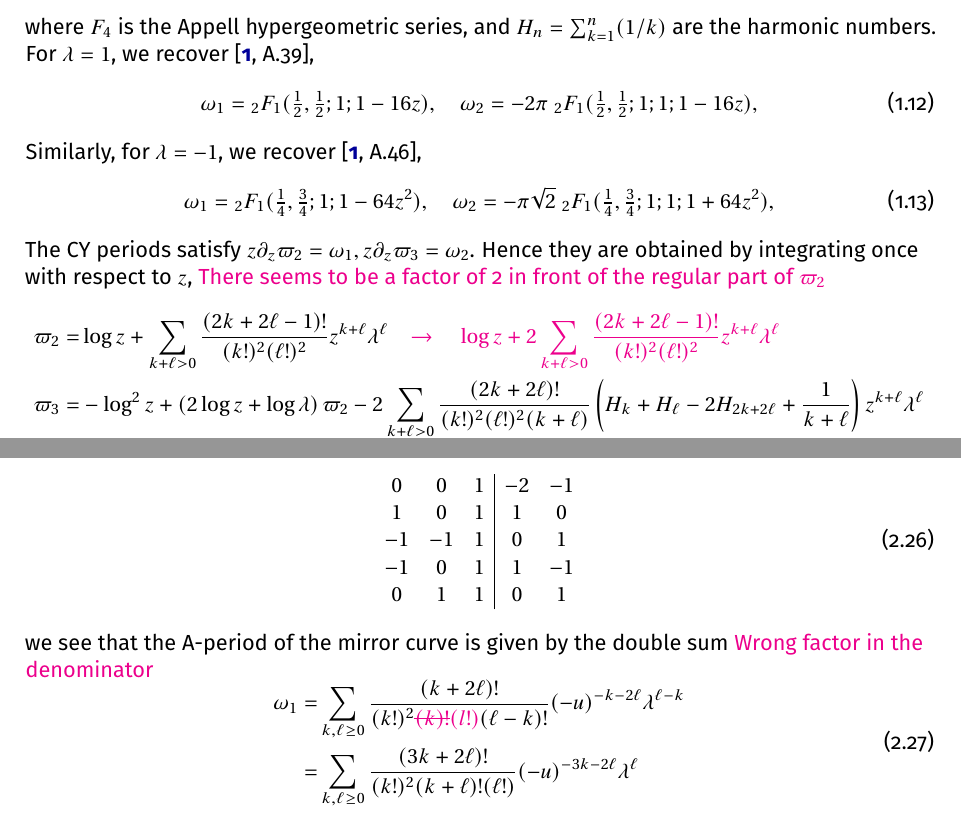
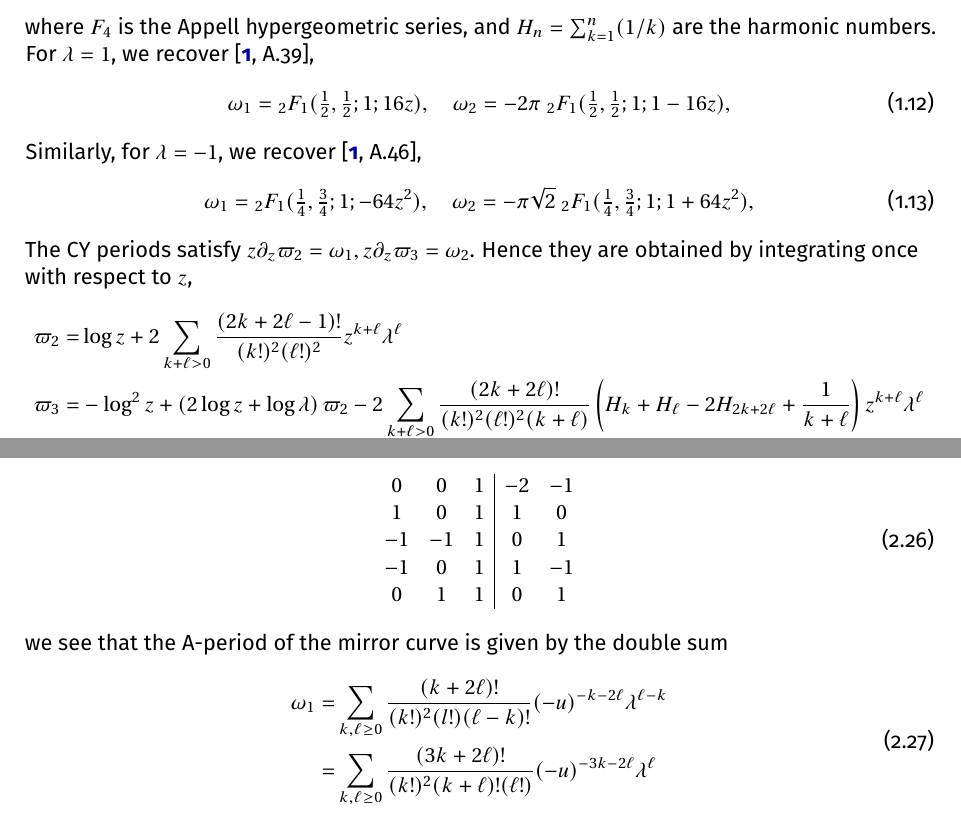
Before and after one commit to rshrj/localf1, a LaTeX paper (main.tex): two parts of pages 3 and 11 of 14, joined at a grey line, cut so that both start at the same text. Compiled offline with pdfLaTeX.

Commit message:
post discussion clean-up

```diff
--- a/main.tex
+++ b/main.tex
@@ -233,21 +233,20 @@ we see that the periods of the mirror curve are given by the double sum
 where $F_4$ is the Appell hypergeometric series, and $H_n=\sum_{k=1}^n (1/k)$ are the harmonic numbers.
 For $\lambda=1$, we recover \cite[A.39]{LeFloch:2024cwl},
 \begin{equation}
-\omega_1 = {}_2F_1(\tfrac12,\tfrac12;1;1-16 z), \quad
-\omega_2 = -2\pi\  {}_2F_1(\tfrac12,\tfrac12;1;1;1-16 z),
+\omega_1 = {}_2F_1(\tfrac12,\tfrac12;1;16 z), \quad
+\omega_2 = -2\pi\  {}_2F_1(\tfrac12,\tfrac12;1;1-16 z),
 \end{equation}
 Similarly, for $\lambda=-1$, we recover \cite[A.46]{LeFloch:2024cwl},
 \begin{equation}
-\omega_1 = {}_2F_1(\tfrac14,\tfrac34;1;1-64z^2), \quad
-\omega_2 = -\pi \sqrt2\  {}_2F_1(\tfrac14,\tfrac34;1;1;1+64 z^2),
+\omega_1 = {}_2F_1(\tfrac14,\tfrac34;1;-64z^2), \quad
+\omega_2 = -\pi \sqrt2\  {}_2F_1(\tfrac14,\tfrac34;1;1+64 z^2),
 \end{equation}
 The CY periods satisfy $z\partial_z \varpi_2=\omega_1, z\partial_z \varpi_3=\omega_2$.
-Hence they are obtained by integrating once with respect to $z$, \rishi{There seems to be a factor of 2 in front of the regular part of $\varpi_2$}
+Hence they are obtained by integrating once with respect to $z$,
 \begin{equation}
       \begin{aligned}
   \varpi_2 =& \log z +
-  \sum_{k+\ell>0} \frac{(2k+2\ell-1)!}{(k!)^2 (\ell!)^2} z^{k+\ell} \lambda^{\ell}  \rishi{\quad \to \quad \log z +
-  2 \sum_{k+\ell>0} \frac{(2k+2\ell-1)!}{(k!)^2 (\ell!)^2} z^{k+\ell} \lambda^{\ell}} \\
+  2 \sum_{k+\ell>0} \frac{(2k+2\ell-1)!}{(k!)^2 (\ell!)^2} z^{k+\ell} \lambda^{\ell} \\
   \varpi_3 =& -\log^2 z
   +  \left( 2\log z + \log\lambda\right) \varpi_2
    - 2
@@ -621,19 +620,19 @@ From the GLSM charges defining the toric geometry,
    0  & 1 & 1 & 0 & 1 \\
    \end{array}
 \end{equation}
-we see that the A-period of the mirror curve is given by the double sum \rishi{Wrong factor in the denominator}
+we see that the A-period of the mirror curve is given by the double sum
 \begin{equation}
   \begin{aligned}
   \omega_1 =&
-  \sum_{k,\ell\geq 0} \frac{(k+2\ell)!}{(k!)^2 \rishi{\hbox{\sout{$(k)!$}} (l!)} (\ell-k)!}
+  \sum_{k,\ell\geq 0} \frac{(k+2\ell)!}{(k!)^2 (l!) (\ell-k)!}
   (-u)^{-k-2\ell} \lambda^{\ell-k}  \\
   = &
   \sum_{k,\ell\geq 0} \frac{(3k+2\ell)!}{(k!)^2 (k+\ell)! (\ell!)}
   (-u)^{-3k-2\ell} \lambda^{\ell}
   \end{aligned}
 \end{equation}
-\rishi{where $z_1 = \frac{\lambda}{u^2}$, $z_2 = -\frac{1}{u \lambda}$ are the standard complex structure parameters? \\
-related to Marcos' parameters by $u_\text{here} = \frac{1}{u_\text{Marcos}}$, $\lambda = m$?} \\
+\rishi{where $z_1 = \frac{\lambda}{u^2}$, $z_2 = \frac{1}{u \lambda}$ are the standard complex structure parameters? \\
+related to Marcos' parameters by $u_\text{here} = -\frac{1}{u_\text{Marcos}}$, $\lambda = m$?} \\
 where in the second line we shifted $\ell\mapsto \ell+k$, observing that terms with $k>\ell$ do not contribute in the sum in the first line. Indeed, we check that $\omega_1$ is annihilated by the second order operator
 \begin{equation}
 \begin{aligned}
```
Also changed, not shown: main.tex (2 more changed lines).
